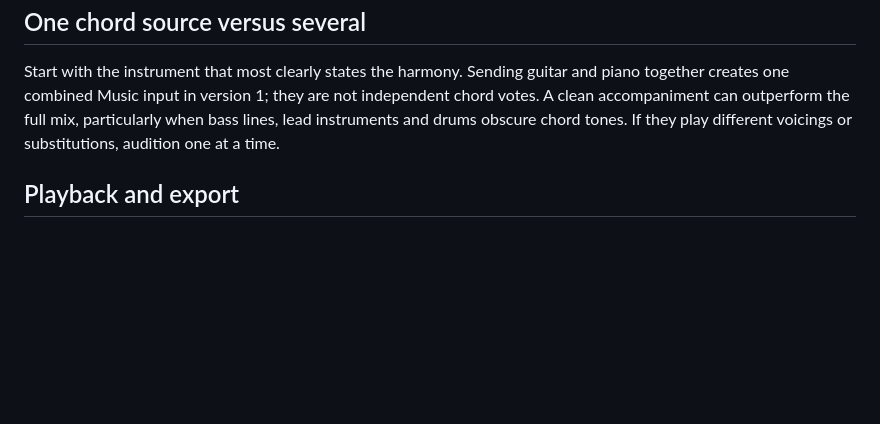
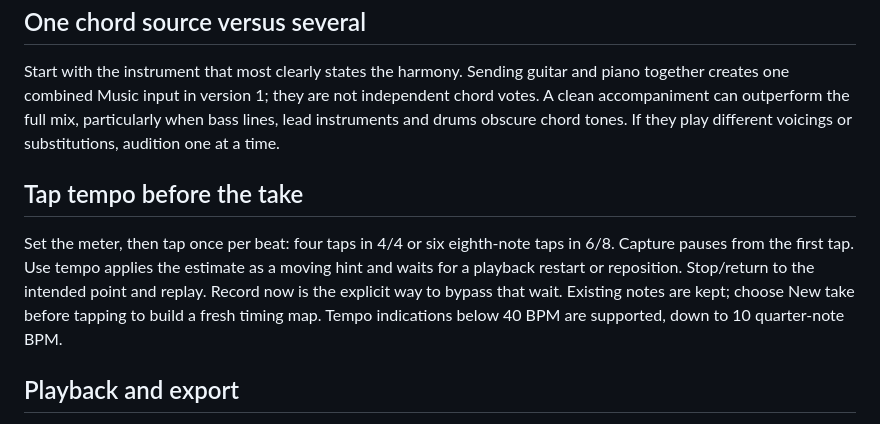
Before and after one commit to johandoornenbal/textAndChordTracer, a Markdown page: docs/REAPER.md, the part around the change. GitHub-like rendering; blank space fills up the shorter version.

```diff
--- a/docs/REAPER.md
+++ b/docs/REAPER.md
@@ -50,6 +50,15 @@ independent chord votes. A clean accompaniment can outperform the full mix,
 particularly when bass lines, lead instruments and drums obscure chord tones.
 If they play different voicings or substitutions, audition one at a time.
 
+## Tap tempo before the take
+
+Set the meter, then tap once per beat: four taps in 4/4 or six eighth-note taps in
+6/8. Capture pauses from the first tap. Use tempo applies the estimate as a moving
+hint and waits for a playback restart or reposition. Stop/return to the intended
+point and replay. Record now is the explicit way to bypass that wait. Existing
+notes are kept; choose New take before tapping to build a fresh timing map.
+Tempo indications below 40 BPM are supported, down to 10 quarter-note BPM.
+
 ## Playback and export
 
 Keep the analysis track active while playing. A background transcription pass can
```
Also changed, not shown: README.md (+25 -3 lines), docs/ui-preview.png, 9 other files.
